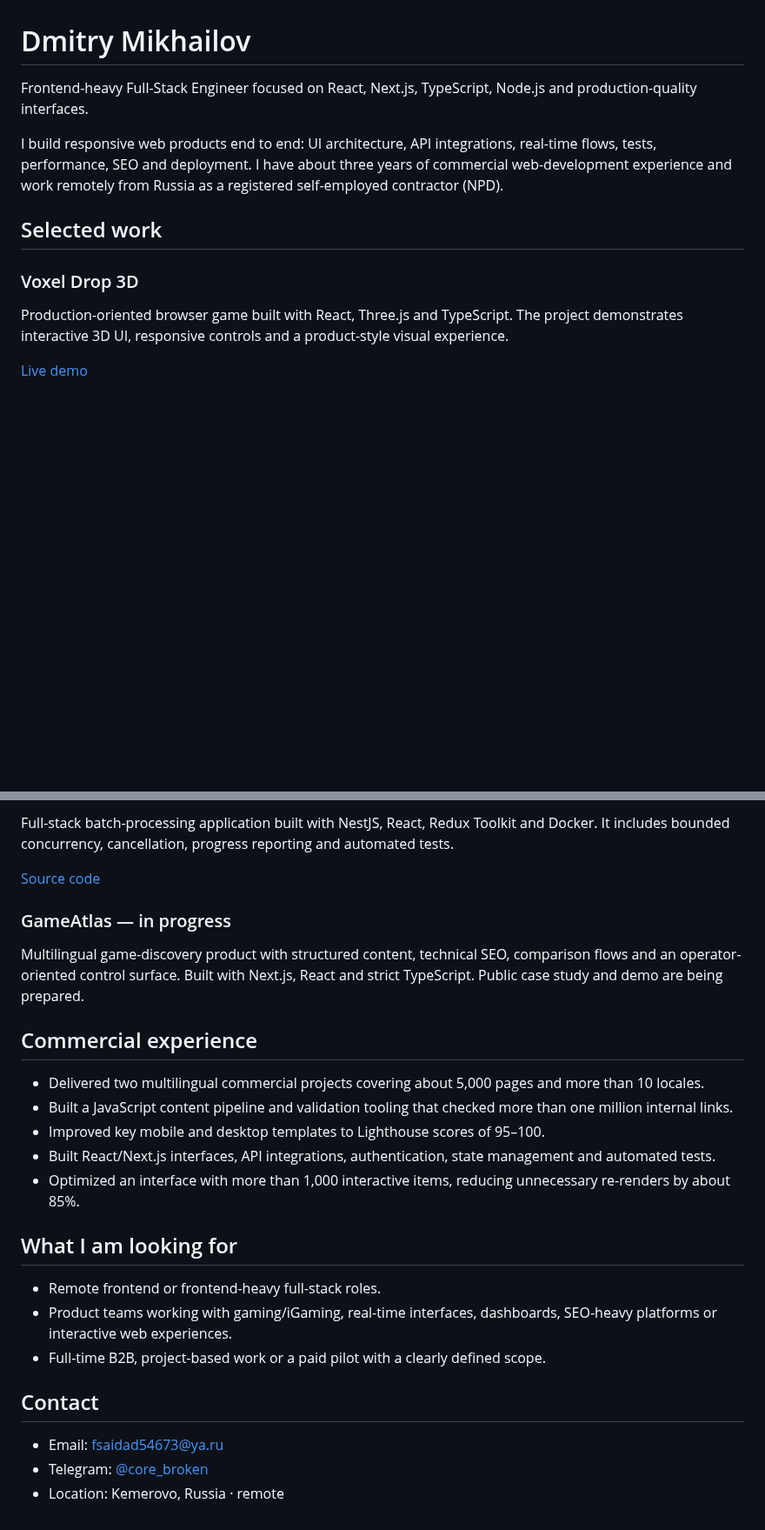
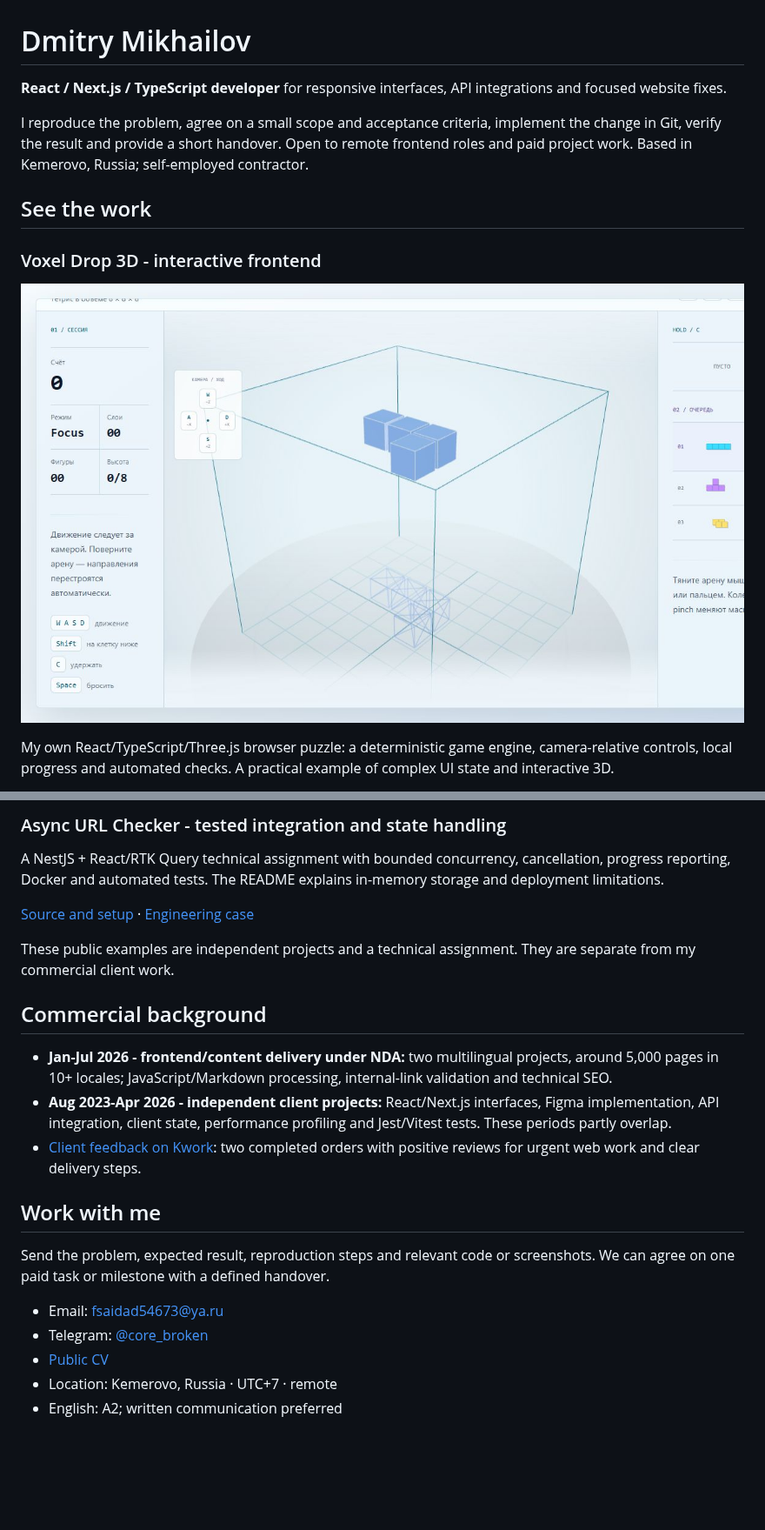
Before and after one commit to fsaidad/fsaidad, a Markdown page: README.md, 2 parts joined by grey strips. Shown at 87% size. Rendered like a GitHub page; pictures changed too: voxel-drop-preview.png (added); blank space fills up the shorter version.

```diff
--- a/README.md
+++ b/README.md
@@ -1,14 +1,14 @@
 # Dmitry Mikhailov
 
-Frontend-heavy Full-Stack Engineer focused on React, Next.js, TypeScript, Node.js and production-quality interfaces.
+**React / Next.js / TypeScript developer** for responsive interfaces, API integrations and focused website fixes.
 
-I build responsive web products end to end: UI architecture, API integrations, real-time flows, tests, performance, SEO and deployment. I have about three years of commercial web-development experience and work remotely from Russia as a registered self-employed contractor (NPD).
+I reproduce the problem, agree on a small scope and acceptance criteria, implement the change in Git, verify the result and provide a short handover. Open to remote frontend roles and paid project work. Based in Kemerovo, Russia; self-employed contractor.
 
-## Selected work
+## See the work
 
-### Voxel Drop 3D
+### Voxel Drop 3D - interactive frontend
 
-Production-oriented browser game built with React, Three.js and TypeScript. The project demonstrates interactive 3D UI, responsive controls and a product-style visual experience.
+[![Voxel Drop: actual gameplay screen](voxel-drop-preview.png)](https://voxel-drop-3d.vercel.app/)
 
-[Live demo](https://voxel-drop-3d.vercel.app/)
+My own React/TypeScript/Three.js browser puzzle: a deterministic game engine, camera-relative controls, local progress and automated checks. A practical example of complex UI state and interactive 3D.
 
@@ -16,28 +16,24 @@ Production-oriented browser game built with React, Three.js and TypeScript. The
 
-Full-stack batch-processing application built with NestJS, React, Redux Toolkit and Docker. It includes bounded concurrency, cancellation, progress reporting and automated tests.
+### Async URL Checker - tested integration and state handling
 
-[Source code](https://github.com/fsaidad/async-url-checker)
+A NestJS + React/RTK Query technical assignment with bounded concurrency, cancellation, progress reporting, Docker and automated tests. The README explains in-memory storage and deployment limitations.
 
-### GameAtlas — in progress
+[Source and setup](https://github.com/fsaidad/async-url-checker) · [Engineering case](ASYNC-URL-CHECKER-CASE-EN.md)
 
-Multilingual game-discovery product with structured content, technical SEO, comparison flows and an operator-oriented control surface. Built with Next.js, React and strict TypeScript. Public case study and demo are being prepared.
+These public examples are independent projects and a technical assignment. They are separate from my commercial client work.
 
-## Commercial experience
+## Commercial background
 
-- Delivered two multilingual commercial projects covering about 5,000 pages and more than 10 locales.
-- Built a JavaScript content pipeline and validation tooling that checked more than one million internal links.
-- Improved key mobile and desktop templates to Lighthouse scores of 95–100.
-- Built React/Next.js interfaces, API integrations, authentication, state management and automated tests.
-- Optimized an interface with more than 1,000 interactive items, reducing unnecessary re-renders by about 85%.
+- **Jan-Jul 2026 - frontend/content delivery under NDA:** two multilingual projects, around 5,000 pages in 10+ locales; JavaScript/Markdown processing, internal-link validation and technical SEO.
+- **Aug 2023-Apr 2026 - independent client projects:** React/Next.js interfaces, Figma implementation, API integration, client state, performance profiling and Jest/Vitest tests. These periods partly overlap.
+- [Client feedback on Kwork](https://kwork.ru/user/fsaidad#reviews): two completed orders with positive reviews for urgent web work and clear delivery steps.
 
-## What I am looking for
+## Work with me
 
-- Remote frontend or frontend-heavy full-stack roles.
-- Product teams working with gaming/iGaming, real-time interfaces, dashboards, SEO-heavy platforms or interactive web experiences.
-- Full-time B2B, project-based work or a paid pilot with a clearly defined scope.
-
-## Contact
+Send the problem, expected result, reproduction steps and relevant code or screenshots. We can agree on one paid task or milestone with a defined handover.
 
 - Email: [fsaidad54673@ya.ru](mailto:fsaidad54673@ya.ru)
 - Telegram: [@core_broken](https://t.me/core_broken)
-- Location: Kemerovo, Russia · remote
+- [Public CV](Dmitry_Mikhailov_CV_EN_PUBLIC.pdf)
+- Location: Kemerovo, Russia · UTC+7 · remote
+- English: A2; written communication preferred
```
Also changed, not shown: other parts of README.md (+1 -1 lines), ASYNC-URL-CHECKER-CASE-EN.md (added, +29 -0 lines), VOXEL-DROP-CASE-EN.md (added, +32 -0 lines), 1 other file.
